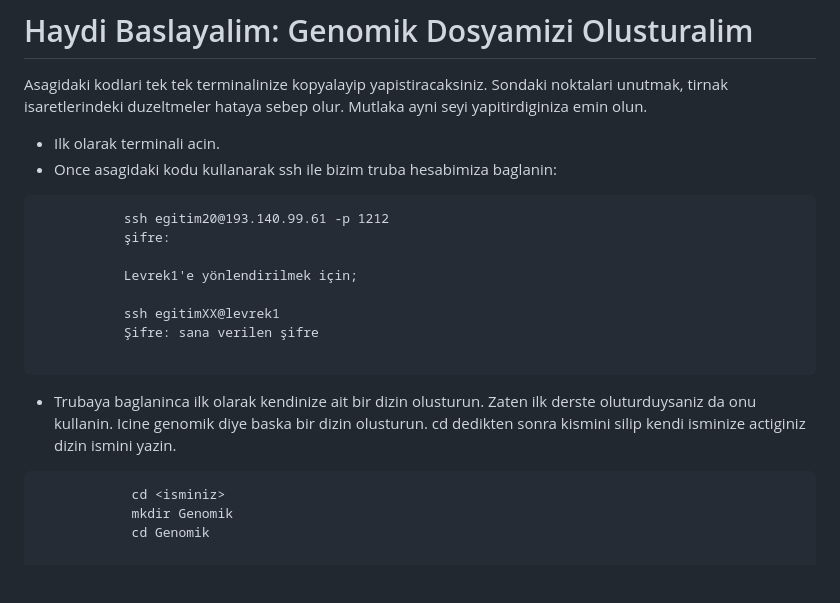
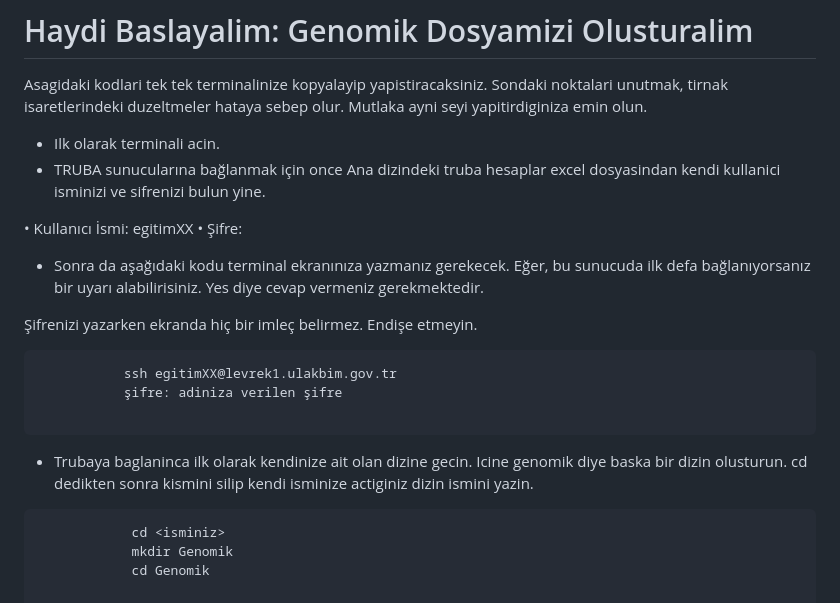
Before and after one commit to genombilim/2023, a Markdown page: Dersler/Genomik/Genomik Pratigi.md, the part around the change. GitHub-like rendering; blank space fills up the shorter version.

````diff
--- a/Dersler/Genomik/Genomik Pratigi.md
+++ b/Dersler/Genomik/Genomik Pratigi.md
@@ -11,18 +11,20 @@ Bu islemleri yapmak icin hal-i hazirda pek cok biyoinformatik araci zaten intern
 Asagidaki kodlari tek tek terminalinize kopyalayip yapistiracaksiniz. Sondaki noktalari unutmak, tirnak isaretlerindeki duzeltmeler hataya sebep olur. Mutlaka ayni seyi yapitirdiginiza emin olun.
 
 - Ilk olarak terminali acin.
-- Once asagidaki kodu kullanarak ssh ile bizim truba hesabimiza baglanin:
+- TRUBA sunucularına bağlanmak için once Ana dizindeki truba hesaplar excel dosyasindan kendi kullanici isminizi ve sifrenizi bulun yine.
+
+• Kullanıcı İsmi: egitimXX
+• Şifre:
+
+- Sonra da aşağıdaki kodu terminal ekranınıza yazmanız gerekecek. Eğer, bu sunucuda ilk defa bağlanıyorsanız bir uyarı alabilirisiniz. Yes diye cevap vermeniz gerekmektedir.
+
+Şifrenizi yazarken ekranda hiç bir imleç belirmez. Endişe etmeyin.
  ```
-			ssh egitim20@193.140.99.61 -p 1212
-			şifre:
-
-			Levrek1'e yönlendirilmek için;
-
-			ssh egitimXX@levrek1
-			Şifre: sana verilen şifre
+			ssh egitimXX@levrek1.ulakbim.gov.tr
+			şifre: adiniza verilen şifre
 
 ```
-- Trubaya baglaninca ilk olarak kendinize ait bir dizin olusturun. Zaten ilk derste oluturduysaniz da onu kullanin. Icine genomik diye baska bir dizin olusturun. cd dedikten sonra <isminiz> kismini silip kendi isminize actiginiz dizin ismini yazin.
+- Trubaya baglaninca ilk olarak kendinize ait olan dizine gecin. Icine genomik diye baska bir dizin olusturun. cd dedikten sonra <isminiz> kismini silip kendi isminize actiginiz dizin ismini yazin.
 
 ```
 			cd <isminiz>
````
